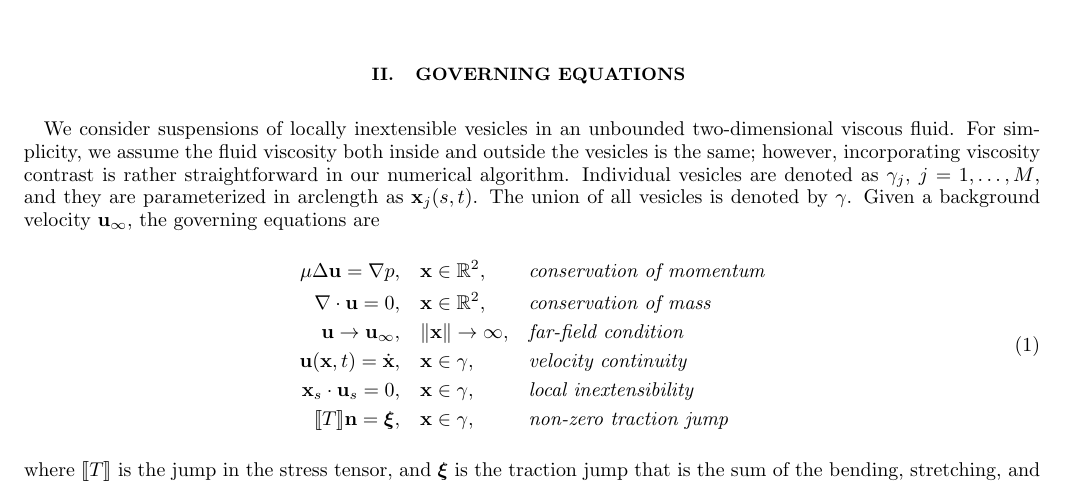
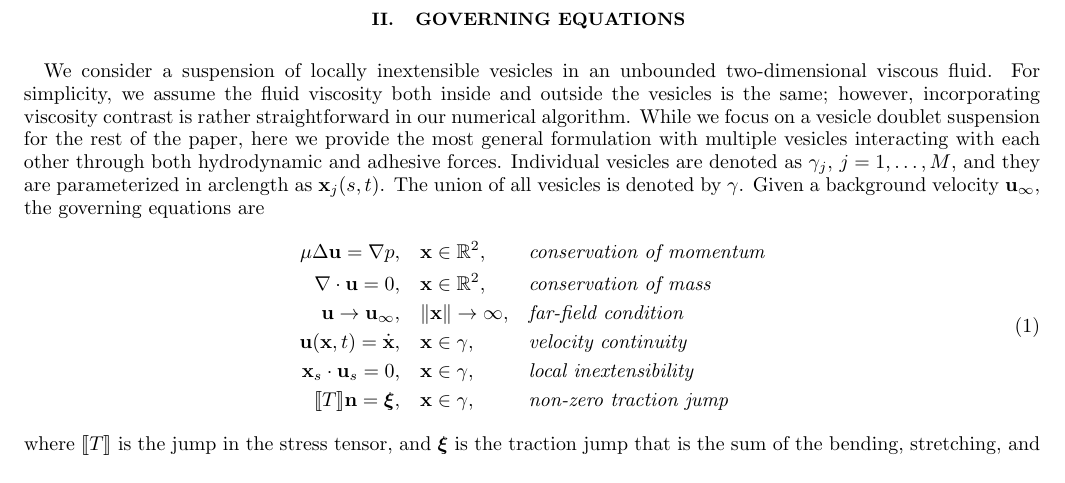
Before and after one commit to quaife/brinkman, a LaTeX paper (vesicle_code/docs/adhesion/adhesion.tex): part of page 3 of 17, cut so that both start at the same text. Compiled offline with pdfLaTeX.

Commit message:
changes from yny feb 13the morning

```diff
--- a/vesicle_code/docs/adhesion/adhesion.tex
+++ b/vesicle_code/docs/adhesion/adhesion.tex
@@ -380,11 +380,14 @@ directions.
 
 %%%%%%%%%%%%%%%%%%%%%%%%%%%%%%%%%%%%%%%%%%%%%%%%%%%%%%%%%%%%%%%%%%%%%%%%
 \section{Governing Equations \label{sec:ge}}
-We consider suspensions of locally inextensible vesicles in an unbounded
+We consider a suspension of locally inextensible vesicles in an unbounded
 two-dimensional viscous fluid.  For simplicity, we assume the fluid
 viscosity both inside and outside the vesicles is the same; however,
 incorporating viscosity contrast is rather straightforward in our
-numerical algorithm.  Individual vesicles are denoted as $\gamma_j$,
+numerical algorithm.
+While we focus on a vesicle doublet suspension for the rest of the paper, here we provide the most general formulation with multiple vesicles interacting with
+each other through both hydrodynamic and adhesive forces.
+Individual vesicles are denoted as $\gamma_j$,
 $j=1,\ldots,M$, and they are parameterized in arclength as $\xx_j(s,t)$.
 The union of all vesicles is denoted by $\gamma$.  Given a background
 velocity $\uu_\infty$, the governing equations are
```
